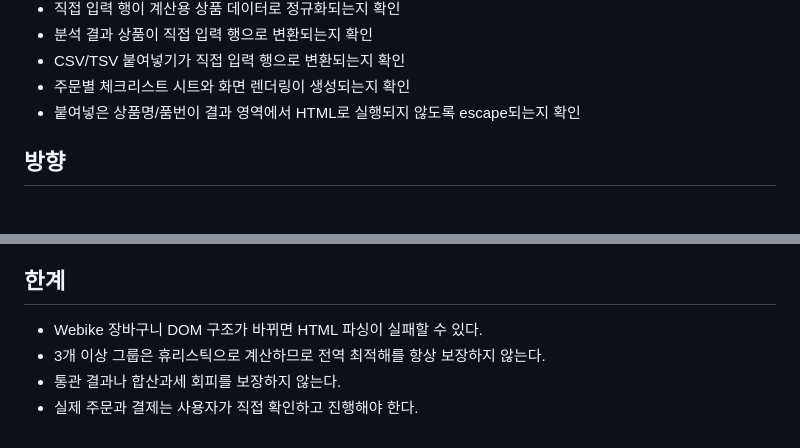
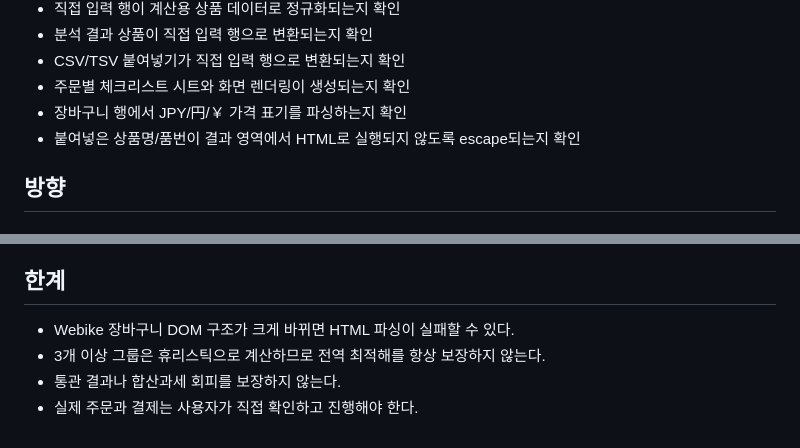
Before and after one commit to JuheonOh/webike-cart-splitter, a Markdown page: README.md, 2 parts joined by grey strips. GitHub-like rendering.

```diff
--- a/README.md
+++ b/README.md
@@ -53,6 +53,7 @@ node tests/cart_group_calculator.test.js
 - 분석 결과 상품이 직접 입력 행으로 변환되는지 확인
 - CSV/TSV 붙여넣기가 직접 입력 행으로 변환되는지 확인
 - 주문별 체크리스트 시트와 화면 렌더링이 생성되는지 확인
+- 장바구니 행에서 JPY/円/￥ 가격 표기를 파싱하는지 확인
 - 붙여넣은 상품명/품번이 결과 영역에서 HTML로 실행되지 않도록 escape되는지 확인
 
 ## 방향
@@ -87,7 +88,7 @@ node tests/cart_group_calculator.test.js
 
 ## 한계
 
-- Webike 장바구니 DOM 구조가 바뀌면 HTML 파싱이 실패할 수 있다.
+- Webike 장바구니 DOM 구조가 크게 바뀌면 HTML 파싱이 실패할 수 있다.
 - 3개 이상 그룹은 휴리스틱으로 계산하므로 전역 최적해를 항상 보장하지 않는다.
 - 통관 결과나 합산과세 회피를 보장하지 않는다.
 - 실제 주문과 결제는 사용자가 직접 확인하고 진행해야 한다.
```
Also changed, not shown: 기록/20260510_webike_고우선순위_개선.md (added, +36 -0 lines).
